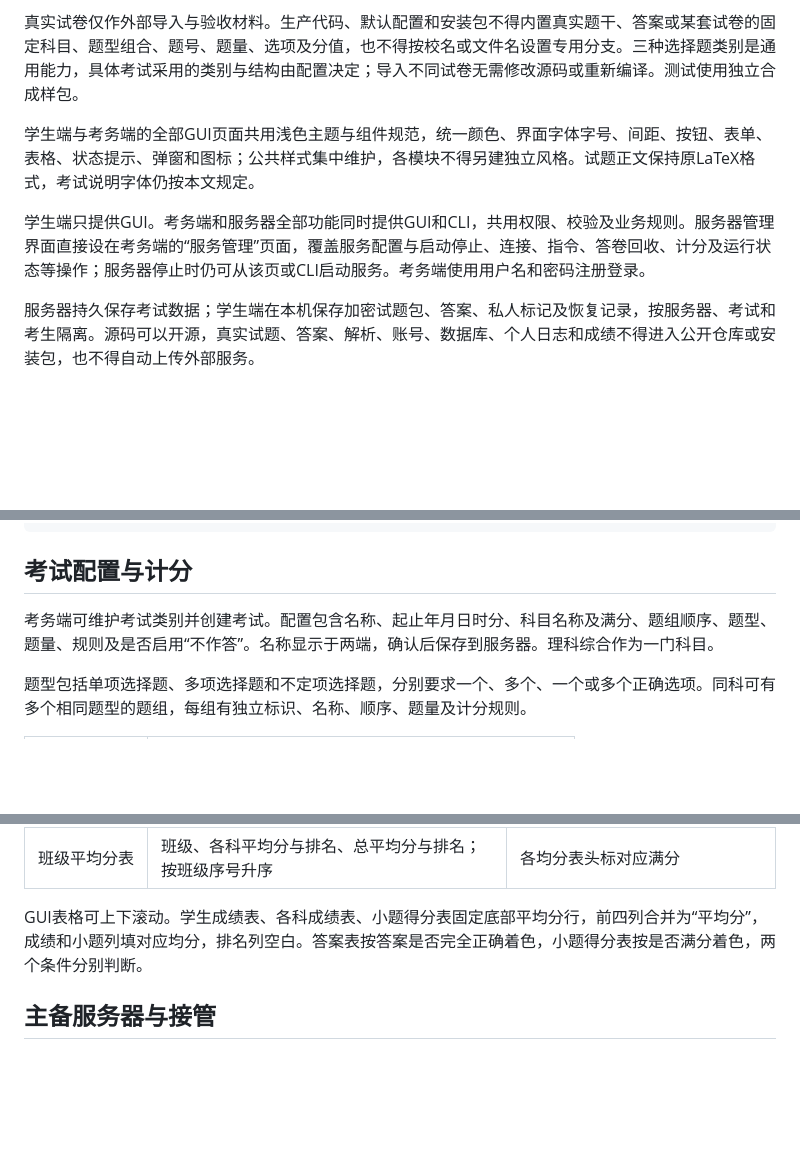
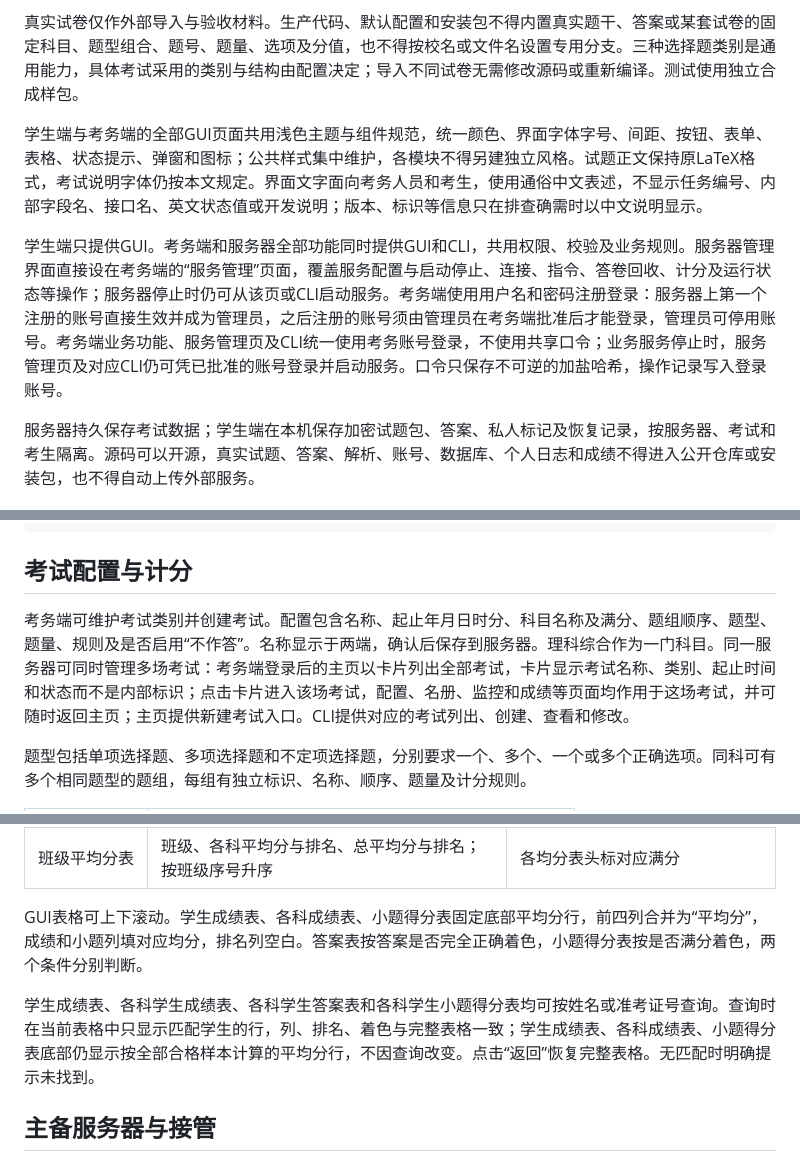
Before and after one commit to yeyiwen2006/huaizhou-exam-system, a Markdown page: requirements.md, 3 parts joined by grey strips. Drawn GitHub-style; blank space fills up the shorter version.

Commit message:
需求：补充考务账号审批、多场考试主页、通俗界面用语与成绩表学生查询
Co-Authored-By: Claude Opus 5.5 <noreply@anthropic.com>

```diff
--- a/requirements.md
+++ b/requirements.md
@@ -6,9 +6,9 @@
 
 真实试卷仅作外部导入与验收材料。生产代码、默认配置和安装包不得内置真实题干、答案或某套试卷的固定科目、题型组合、题号、题量、选项及分值，也不得按校名或文件名设置专用分支。三种选择题类别是通用能力，具体考试采用的类别与结构由配置决定；导入不同试卷无需修改源码或重新编译。测试使用独立合成样包。
 
-学生端与考务端的全部GUI页面共用浅色主题与组件规范，统一颜色、界面字体字号、间距、按钮、表单、表格、状态提示、弹窗和图标；公共样式集中维护，各模块不得另建独立风格。试题正文保持原LaTeX格式，考试说明字体仍按本文规定。
+学生端与考务端的全部GUI页面共用浅色主题与组件规范，统一颜色、界面字体字号、间距、按钮、表单、表格、状态提示、弹窗和图标；公共样式集中维护，各模块不得另建独立风格。试题正文保持原LaTeX格式，考试说明字体仍按本文规定。界面文字面向考务人员和考生，使用通俗中文表述，不显示任务编号、内部字段名、接口名、英文状态值或开发说明；版本、标识等信息只在排查确需时以中文说明显示。
 
-学生端只提供GUI。考务端和服务器全部功能同时提供GUI和CLI，共用权限、校验及业务规则。服务器管理界面直接设在考务端的“服务管理”页面，覆盖服务配置与启动停止、连接、指令、答卷回收、计分及运行状态等操作；服务器停止时仍可从该页或CLI启动服务。考务端使用用户名和密码注册登录。
+学生端只提供GUI。考务端和服务器全部功能同时提供GUI和CLI，共用权限、校验及业务规则。服务器管理界面直接设在考务端的“服务管理”页面，覆盖服务配置与启动停止、连接、指令、答卷回收、计分及运行状态等操作；服务器停止时仍可从该页或CLI启动服务。考务端使用用户名和密码注册登录：服务器上第一个注册的账号直接生效并成为管理员，之后注册的账号须由管理员在考务端批准后才能登录，管理员可停用账号。考务端业务功能、服务管理页及CLI统一使用考务账号登录，不使用共享口令；业务服务停止时，服务管理页及对应CLI仍可凭已批准的账号登录并启动服务。口令只保存不可逆的加盐哈希，操作记录写入登录账号。
 
 服务器持久保存考试数据；学生端在本机保存加密试题包、答案、私人标记及恢复记录，按服务器、考试和考生隔离。源码可以开源，真实试题、答案、解析、账号、数据库、个人日志和成绩不得进入公开仓库或安装包，也不得自动上传外部服务。
 
@@ -107,7 +107,7 @@
 
 ## 考试配置与计分
 
-考务端可维护考试类别并创建考试。配置包含名称、起止年月日时分、科目名称及满分、题组顺序、题型、题量、规则及是否启用“不作答”。名称显示于两端，确认后保存到服务器。理科综合作为一门科目。
+考务端可维护考试类别并创建考试。配置包含名称、起止年月日时分、科目名称及满分、题组顺序、题型、题量、规则及是否启用“不作答”。名称显示于两端，确认后保存到服务器。理科综合作为一门科目。同一服务器可同时管理多场考试：考务端登录后的主页以卡片列出全部考试，卡片显示考试名称、类别、起止时间和状态而不是内部标识；点击卡片进入该场考试，配置、名册、监控和成绩等页面均作用于这场考试，并可随时返回主页；主页提供新建考试入口。CLI提供对应的考试列出、创建、查看和修改。
 
 题型包括单项选择题、多项选择题和不定项选择题，分别要求一个、多个、一个或多个正确选项。同科可有多个相同题型的题组，每组有独立标识、名称、顺序、题量及计分规则。
 
@@ -193,6 +193,8 @@ GUI和CLI支持目录或ZIP导入，包含逐题TeX、共享样式、题目图
 
 GUI表格可上下滚动。学生成绩表、各科成绩表、小题得分表固定底部平均分行，前四列合并为“平均分”，成绩和小题列填对应均分，排名列空白。答案表按答案是否完全正确着色，小题得分表按是否满分着色，两个条件分别判断。
 
+学生成绩表、各科学生成绩表、各科学生答案表和各科学生小题得分表均可按姓名或准考证号查询。查询时在当前表格中只显示匹配学生的行，列、排名、着色与完整表格一致；学生成绩表、各科成绩表、小题得分表底部仍显示按全部合格样本计算的平均分行，不因查询改变。点击“返回”恢复完整表格。无匹配时明确提示未找到。
+
 ## 主备服务器与接管
 
 两台主机均部署完整服务器及考务端，备用机持续接收考试数据、身份授权、答卷回执、计分版本、事件、服务器侧逐题源文件及独立答案、加密题包和解锁恢复材料。两机均须准备对应字体、宏包等运行依赖。主备共用逻辑服务器身份，接管保持学生端编号、名册、参试登记和考试状态，并可继续修题、重算和导出。备机平时不接受业务写入，管理操作统一位于考务端服务管理页，并提供同等CLI。
```
